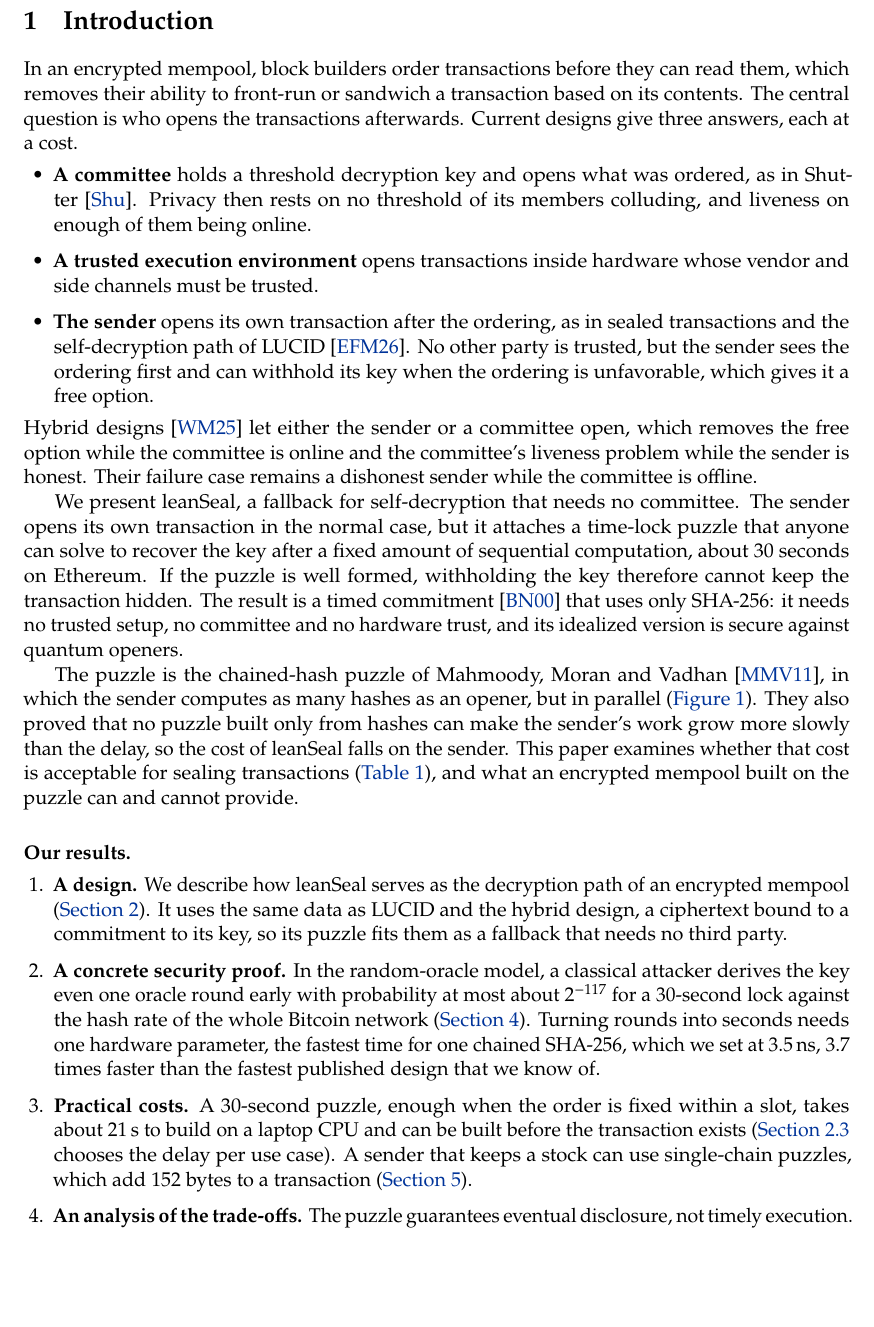
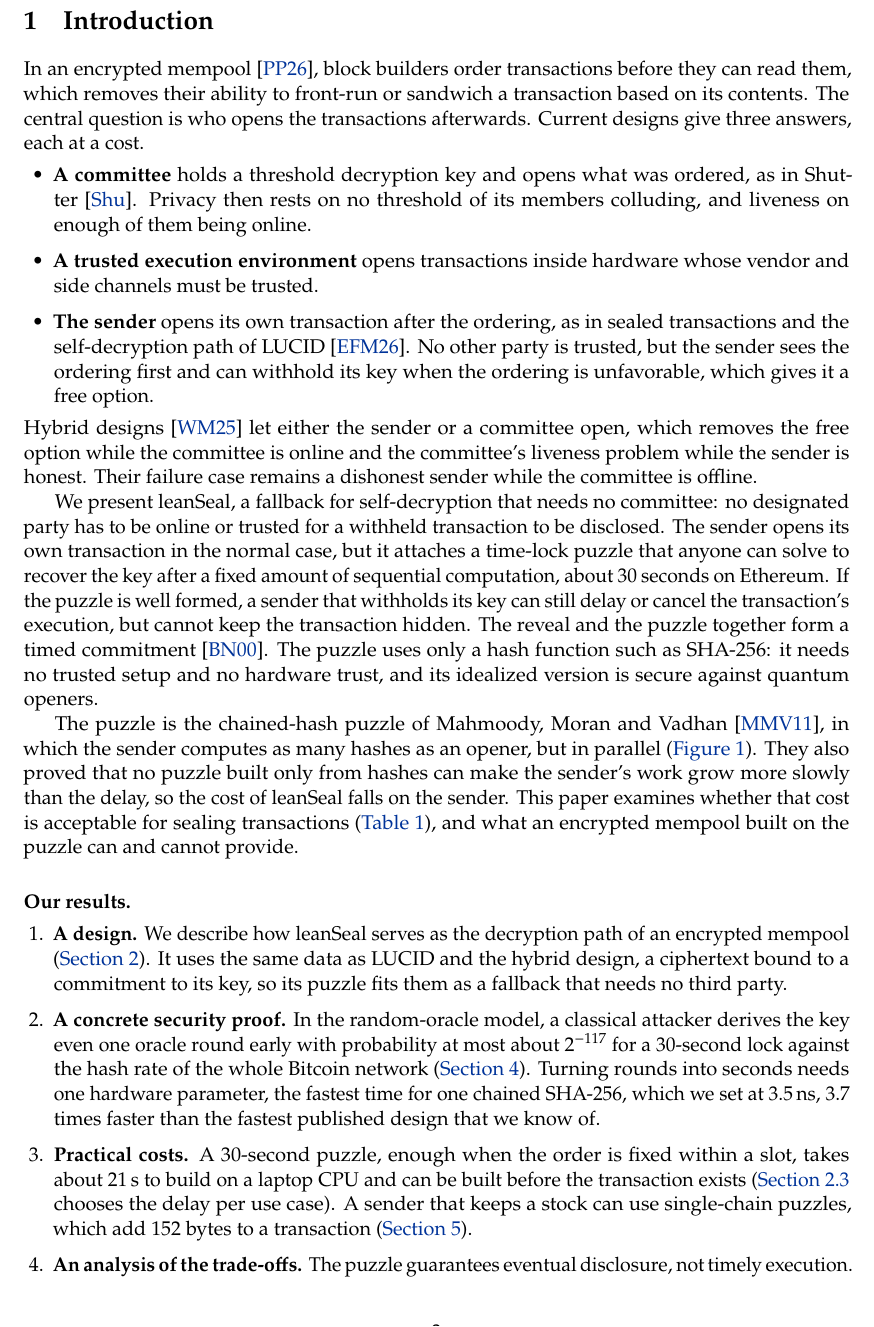
Before and after one commit to leanEthereum/leanSeal, a LaTeX paper (paper/leanseal.tex, which reads paper/sections/introduction.tex): part of page 3 of 26, cut so that both start at the same text, the shorter picture padded with empty space. Compiled offline with pdfLaTeX.

Commit message:
Paper: cite the encrypted-mempool SoK; sharpen the leanSeal paragraph

```diff
--- a/paper/sections/introduction.tex
+++ b/paper/sections/introduction.tex
@@ -1,6 +1,6 @@
 \section{Introduction}\label{sec:intro}
 
-In an encrypted mempool, block builders order transactions before they can read them, which removes their ability to front-run or sandwich a transaction based on its contents. The central question is who opens the transactions afterwards. Current designs give three answers, each at a cost.
+In an encrypted mempool~\cite{PP26}, block builders order transactions before they can read them, which removes their ability to front-run or sandwich a transaction based on its contents. The central question is who opens the transactions afterwards. Current designs give three answers, each at a cost.
 \begin{itemize}[leftmargin=1.5em]
   \item \textbf{A committee} holds a threshold decryption key and opens what was ordered, as in Shutter~\cite{Shutter}. Privacy then rests on no threshold of its members colluding, and liveness on enough of them being online.
   \item \textbf{A trusted execution environment} opens transactions inside hardware whose vendor and side channels must be trusted.
@@ -8,7 +8,7 @@ In an encrypted mempool, block builders order transactions before they can read
 \end{itemize}
 Hybrid designs~\cite{WM25} let either the sender or a committee open, which removes the free option while the committee is online and the committee's liveness problem while the sender is honest. Their failure case remains a dishonest sender while the committee is offline.
 
-We present \leanseal, a fallback for self-decryption that needs no committee. The sender opens its own transaction in the normal case, but it attaches a time-lock puzzle that anyone can solve to recover the key after a fixed amount of sequential computation, about 30 seconds on Ethereum. If the puzzle is well formed, withholding the key therefore cannot keep the transaction hidden. The result is a timed commitment~\cite{BN00} that uses only SHA-256: it needs no trusted setup, no committee and no hardware trust, and its idealized version is secure against quantum openers.
+We present \leanseal, a fallback for self-decryption that needs no committee: no designated party has to be online or trusted for a withheld transaction to be disclosed. The sender opens its own transaction in the normal case, but it attaches a time-lock puzzle that anyone can solve to recover the key after a fixed amount of sequential computation, about 30 seconds on Ethereum. If the puzzle is well formed, a sender that withholds its key can still delay or cancel the transaction's execution, but cannot keep the transaction hidden. The reveal and the puzzle together form a timed commitment~\cite{BN00}. The puzzle uses only a hash function such as SHA-256: it needs no trusted setup and no hardware trust, and its idealized version is secure against quantum openers.
 
 The puzzle is the chained-hash puzzle of Mahmoody, Moran and Vadhan~\cite{MMV11}, in which the sender computes as many hashes as an opener, but in parallel (\cref{fig:schedules}). They also proved that no puzzle built only from hashes can make the sender's work grow more slowly than the delay, so the cost of \leanseal falls on the sender. This paper examines whether that cost is acceptable for sealing transactions (\cref{tab:glance}), and what an encrypted mempool built on the puzzle can and cannot provide.
 
```
Also changed, not shown: docs/leanseal.pdf.
